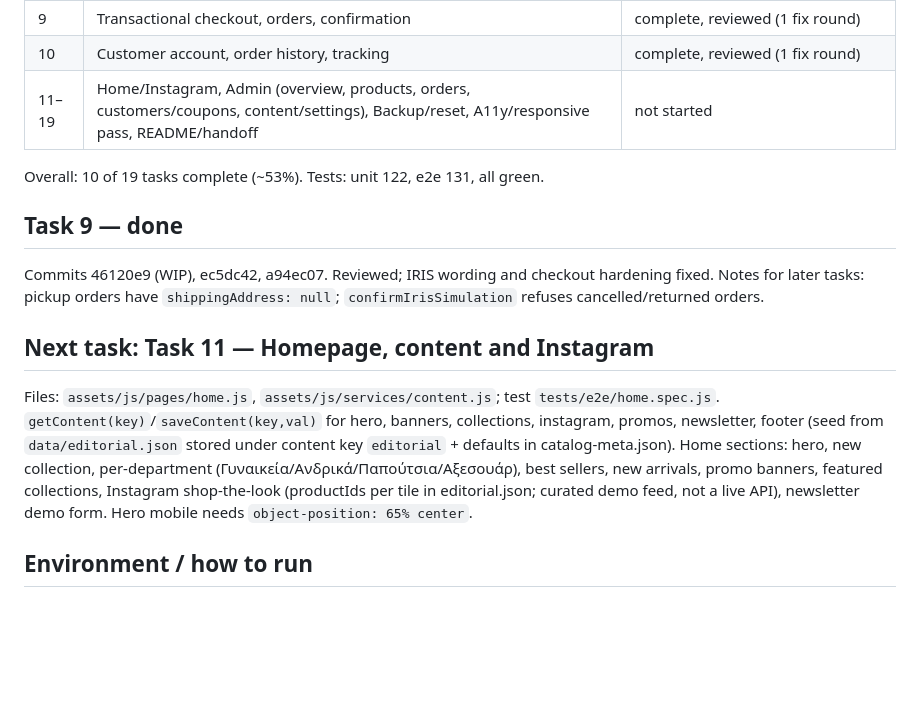
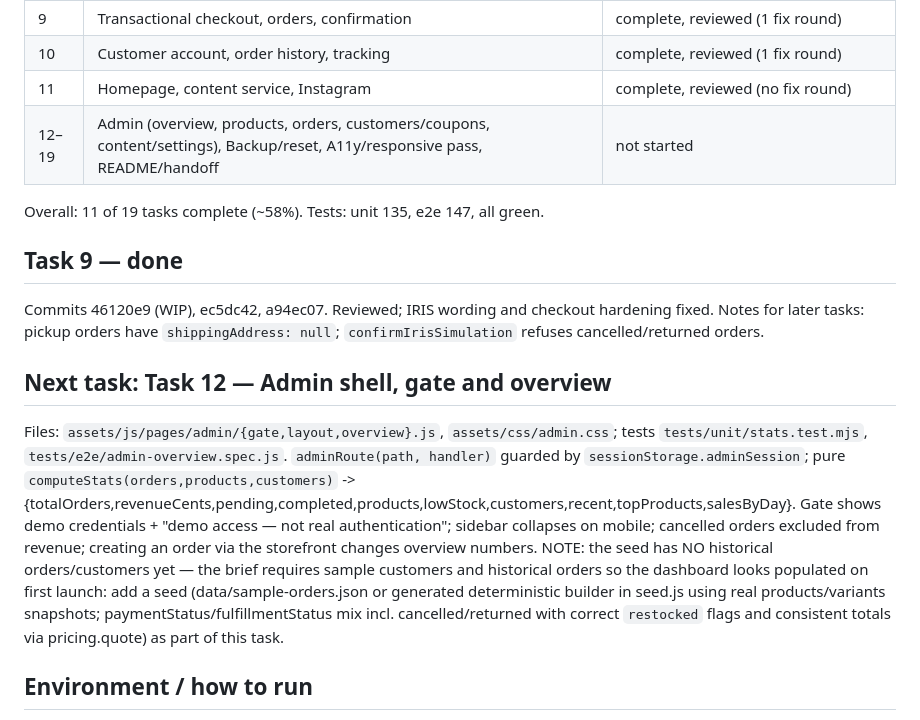
Before and after one commit to agorasite/Marias-Fashion-Boutique, a Markdown page: docs/PROGRESS.md, the part around the change. Drawn GitHub-style; blank space fills up the shorter version.

Commit message:
docs: update progress after Task 11
Co-Authored-By: Claude Sonnet 5.5 <noreply@anthropic.com>

```diff
--- a/docs/PROGRESS.md
+++ b/docs/PROGRESS.md
@@ -18,16 +18,17 @@ Execution method: superpowers:subagent-driven-development (fresh implementer per
 | 8 | Cart + wishlist | complete, reviewed (1 fix round) |
 | 9 | Transactional checkout, orders, confirmation | complete, reviewed (1 fix round) |
 | 10 | Customer account, order history, tracking | complete, reviewed (1 fix round) |
-| 11–19 | Home/Instagram, Admin (overview, products, orders, customers/coupons, content/settings), Backup/reset, A11y/responsive pass, README/handoff | not started |
+| 11 | Homepage, content service, Instagram | complete, reviewed (no fix round) |
+| 12–19 | Admin (overview, products, orders, customers/coupons, content/settings), Backup/reset, A11y/responsive pass, README/handoff | not started |
 
-Overall: 10 of 19 tasks complete (~53%). Tests: unit 122, e2e 131, all green.
+Overall: 11 of 19 tasks complete (~58%). Tests: unit 135, e2e 147, all green.
 
 ## Task 9 — done
 Commits 46120e9 (WIP), ec5dc42, a94ec07. Reviewed; IRIS wording and checkout hardening fixed. Notes for later tasks: pickup orders have `shippingAddress: null`; `confirmIrisSimulation` refuses cancelled/returned orders.
 
-## Next task: Task 11 — Homepage, content and Instagram
-Files: `assets/js/pages/home.js`, `assets/js/services/content.js`; test `tests/e2e/home.spec.js`.
-`getContent(key)`/`saveContent(key,val)` for hero, banners, collections, instagram, promos, newsletter, footer (seed from `data/editorial.json` stored under content key `editorial` + defaults in catalog-meta.json). Home sections: hero, new collection, per-department (Γυναικεία/Ανδρικά/Παπούτσια/Αξεσουάρ), best sellers, new arrivals, promo banners, featured collections, Instagram shop-the-look (productIds per tile in editorial.json; curated demo feed, not a live API), newsletter demo form. Hero mobile needs `object-position: 65% center`.
+## Next task: Task 12 — Admin shell, gate and overview
+Files: `assets/js/pages/admin/{gate,layout,overview}.js`, `assets/css/admin.css`; tests `tests/unit/stats.test.mjs`, `tests/e2e/admin-overview.spec.js`.
+`adminRoute(path, handler)` guarded by `sessionStorage.adminSession`; pure `computeStats(orders,products,customers)` -> {totalOrders,revenueCents,pending,completed,products,lowStock,customers,recent,topProducts,salesByDay}. Gate shows demo credentials + "demo access — not real authentication"; sidebar collapses on mobile; cancelled orders excluded from revenue; creating an order via the storefront changes overview numbers. NOTE: the seed has NO historical orders/customers yet — the brief requires sample customers and historical orders so the dashboard looks populated on first launch: add a seed (data/sample-orders.json or generated deterministic builder in seed.js using real products/variants snapshots; paymentStatus/fulfillmentStatus mix incl. cancelled/returned with correct `restocked` flags and consistent totals via pricing.quote) as part of this task.
 
 ## Environment / how to run
 - Node 22, `cwebp` available, Playwright (chromium) installed under `tests/`.
```
